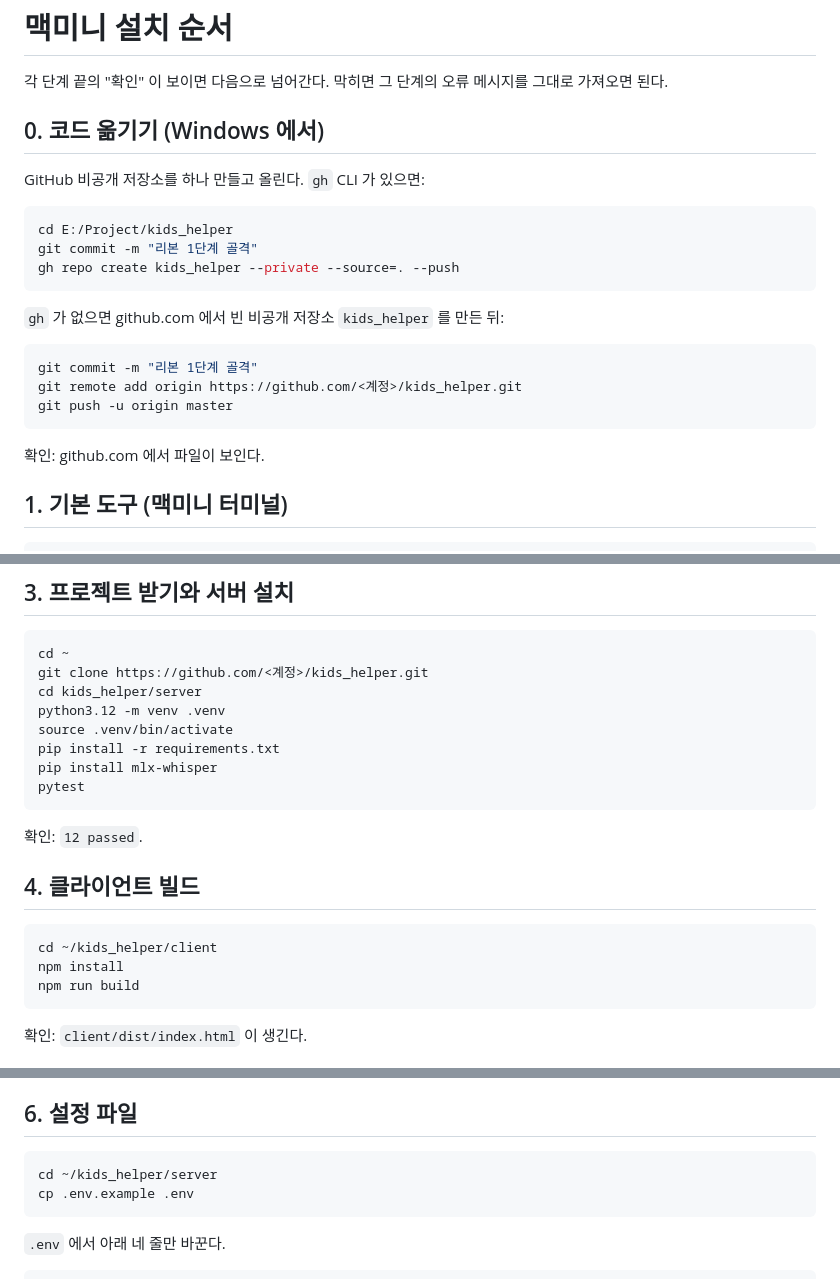
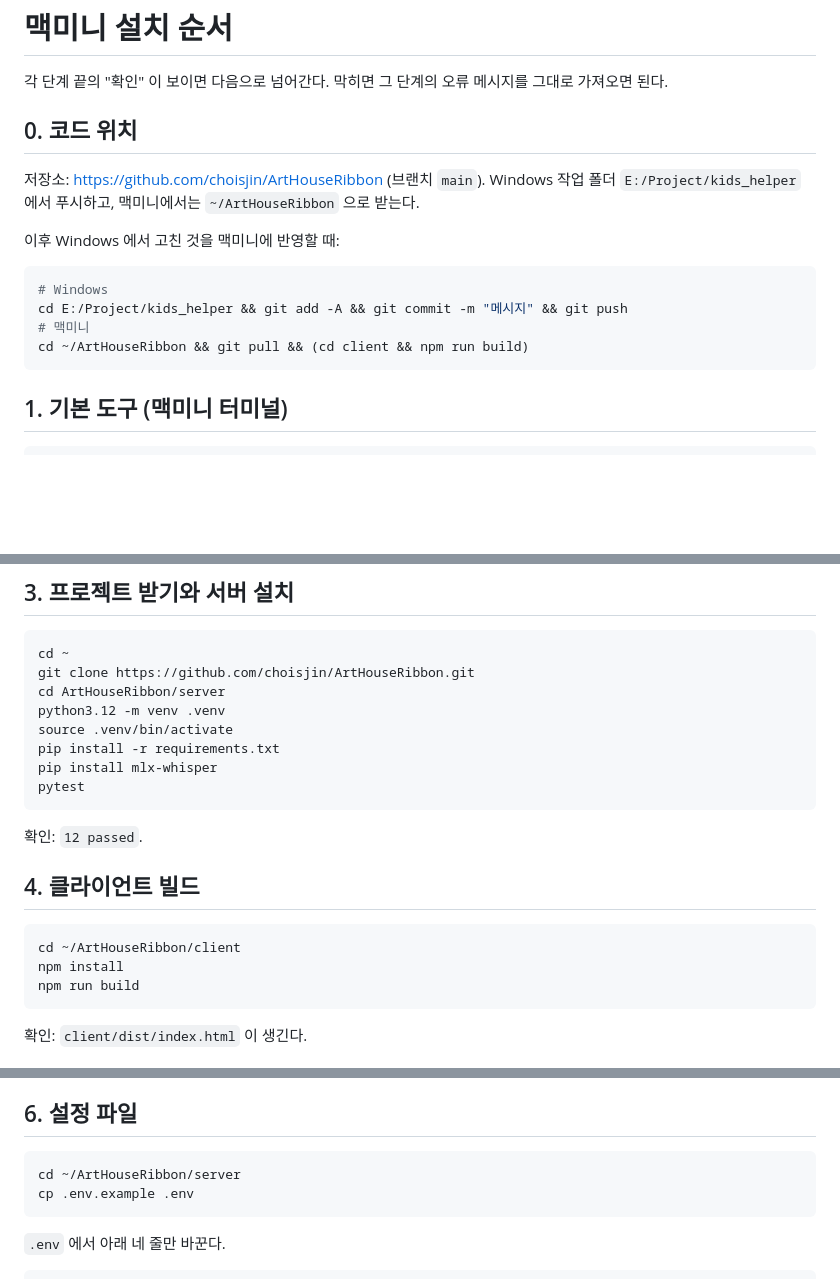
Before and after one commit to choisjin/ArtHouseRibbon, a Markdown page: docs/MACMINI_SETUP.md, 3 parts joined by grey strips. Drawn GitHub-style; blank space fills up the shorter version.

Commit message:
맥미니 설치 가이드: 저장소 주소와 경로를 ArtHouseRibbon 으로
Claude-Session: https://claude.ai/code/session_014rAdVzBzkziSL6swLdYcYD

````diff
--- a/docs/MACMINI_SETUP.md
+++ b/docs/MACMINI_SETUP.md
@@ -2,25 +2,18 @@
 
 각 단계 끝의 "확인" 이 보이면 다음으로 넘어간다. 막히면 그 단계의 오류 메시지를 그대로 가져오면 된다.
 
-## 0. 코드 옮기기 (Windows 에서)
+## 0. 코드 위치
 
-GitHub 비공개 저장소를 하나 만들고 올린다. `gh` CLI 가 있으면:
+저장소: https://github.com/choisjin/ArtHouseRibbon (브랜치 `main`). Windows 작업 폴더 `E:/Project/kids_helper` 에서 푸시하고, 맥미니에서는 `~/ArtHouseRibbon` 으로 받는다.
+
+이후 Windows 에서 고친 것을 맥미니에 반영할 때:
 
 ```bash
-cd E:/Project/kids_helper
-git commit -m "리본 1단계 골격"
-gh repo create kids_helper --private --source=. --push
+# Windows
+cd E:/Project/kids_helper && git add -A && git commit -m "메시지" && git push
+# 맥미니
+cd ~/ArtHouseRibbon && git pull && (cd client && npm run build)
 ```
-
-`gh` 가 없으면 github.com 에서 빈 비공개 저장소 `kids_helper` 를 만든 뒤:
-
-```bash
-git commit -m "리본 1단계 골격"
-git remote add origin https://github.com/<계정>/kids_helper.git
-git push -u origin master
-```
-
-확인: github.com 에서 파일이 보인다.
 
 ## 1. 기본 도구 (맥미니 터미널)
 
@@ -51,8 +44,8 @@ curl -s http://localhost:11434/v1/models
 
 ```bash
 cd ~
-git clone https://github.com/<계정>/kids_helper.git
-cd kids_helper/server
+git clone https://github.com/choisjin/ArtHouseRibbon.git
+cd ArtHouseRibbon/server
 python3.12 -m venv .venv
 source .venv/bin/activate
 pip install -r requirements.txt
@@ -65,7 +58,7 @@ pytest
 ## 4. 클라이언트 빌드
 
 ```bash
-cd ~/kids_helper/client
+cd ~/ArtHouseRibbon/client
 npm install
 npm run build
 ```
@@ -89,7 +82,7 @@ say -v Yuna "안녕, 나는 리본이야"
 ## 6. 설정 파일
 
 ```bash
-cd ~/kids_helper/server
+cd ~/ArtHouseRibbon/server
 cp .env.example .env
 ```
 
````
Also changed, not shown: other parts of docs/MACMINI_SETUP.md (+1 -1 lines).
